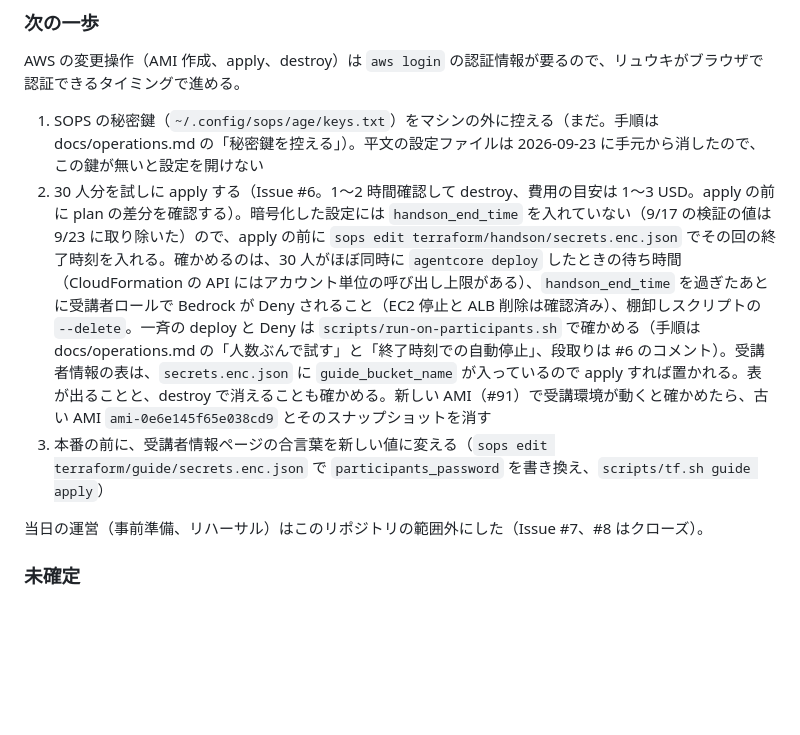
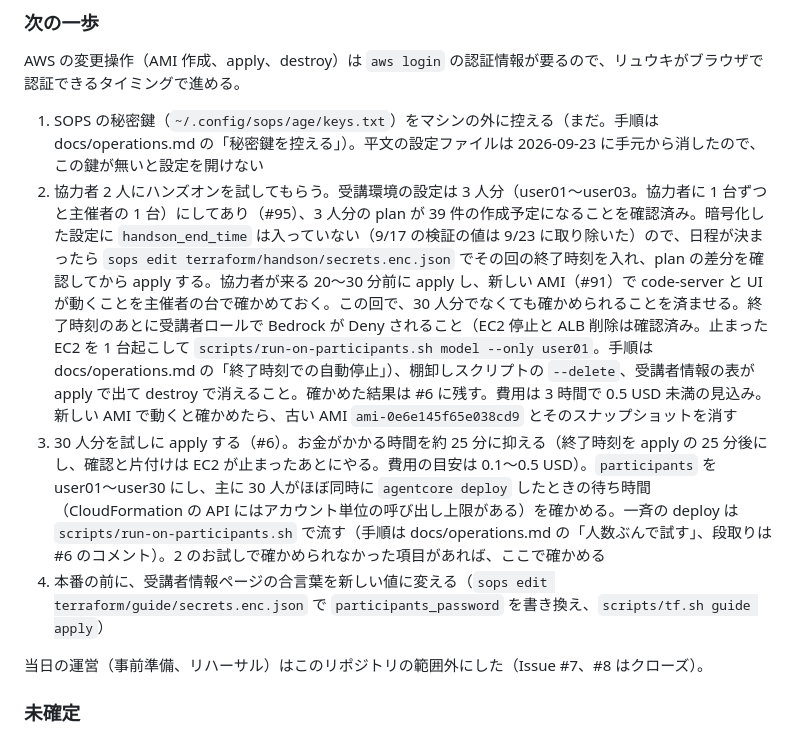
Before and after one commit to umitsu-tech/agentcore-handson-env, a Markdown page: AGENTS.md, the part around the change. Drawn GitHub-style; blank space fills up the shorter version.

Commit message:
次の一歩に協力者とのお試しを足し、30 人分の確認を短く回す形に直す (#95)

```diff
--- a/AGENTS.md
+++ b/AGENTS.md
@@ -87,8 +87,9 @@ Amazon Bedrock AgentCore のハンズオン環境を Terraform で構築する
 AWS の変更操作（AMI 作成、apply、destroy）は `aws login` の認証情報が要るので、リュウキがブラウザで認証できるタイミングで進める。
 
 1. SOPS の秘密鍵（`~/.config/sops/age/keys.txt`）をマシンの外に控える（まだ。手順は docs/operations.md の「秘密鍵を控える」）。平文の設定ファイルは 2026-09-23 に手元から消したので、この鍵が無いと設定を開けない
-2. 30 人分を試しに apply する（Issue #6。1〜2 時間確認して destroy、費用の目安は 1〜3 USD。apply の前に plan の差分を確認する）。暗号化した設定には `handson_end_time` を入れていない（9/17 の検証の値は 9/23 に取り除いた）ので、apply の前に `sops edit terraform/handson/secrets.enc.json` でその回の終了時刻を入れる。確かめるのは、30 人がほぼ同時に `agentcore deploy` したときの待ち時間（CloudFormation の API にはアカウント単位の呼び出し上限がある）、`handson_end_time` を過ぎたあとに受講者ロールで Bedrock が Deny されること（EC2 停止と ALB 削除は確認済み）、棚卸しスクリプトの `--delete`。一斉の deploy と Deny は `scripts/run-on-participants.sh` で確かめる（手順は docs/operations.md の「人数ぶんで試す」と「終了時刻での自動停止」、段取りは #6 のコメント）。受講者情報の表は、`secrets.enc.json` に `guide_bucket_name` が入っているので apply すれば置かれる。表が出ることと、destroy で消えることも確かめる。新しい AMI（#91）で受講環境が動くと確かめたら、古い AMI `ami-0e6e145f65e038cd9` とそのスナップショットを消す
-3. 本番の前に、受講者情報ページの合言葉を新しい値に変える（`sops edit terraform/guide/secrets.enc.json` で `participants_password` を書き換え、`scripts/tf.sh guide apply`）
+2. 協力者 2 人にハンズオンを試してもらう。受講環境の設定は 3 人分（user01〜user03。協力者に 1 台ずつと主催者の 1 台）にしてあり（#95）、3 人分の plan が 39 件の作成予定になることを確認済み。暗号化した設定に `handson_end_time` は入っていない（9/17 の検証の値は 9/23 に取り除いた）ので、日程が決まったら `sops edit terraform/handson/secrets.enc.json` でその回の終了時刻を入れ、plan の差分を確認してから apply する。協力者が来る 20〜30 分前に apply し、新しい AMI（#91）で code-server と UI が動くことを主催者の台で確かめておく。この回で、30 人分でなくても確かめられることを済ませる。終了時刻のあとに受講者ロールで Bedrock が Deny されること（EC2 停止と ALB 削除は確認済み。止まった EC2 を 1 台起こして `scripts/run-on-participants.sh model --only user01`。手順は docs/operations.md の「終了時刻での自動停止」）、棚卸しスクリプトの `--delete`、受講者情報の表が apply で出て destroy で消えること。確かめた結果は #6 に残す。費用は 3 時間で 0.5 USD 未満の見込み。新しい AMI で動くと確かめたら、古い AMI `ami-0e6e145f65e038cd9` とそのスナップショットを消す
+3. 30 人分を試しに apply する（#6）。お金がかかる時間を約 25 分に抑える（終了時刻を apply の 25 分後にし、確認と片付けは EC2 が止まったあとにやる。費用の目安は 0.1〜0.5 USD）。`participants` を user01〜user30 にし、主に 30 人がほぼ同時に `agentcore deploy` したときの待ち時間（CloudFormation の API にはアカウント単位の呼び出し上限がある）を確かめる。一斉の deploy は `scripts/run-on-participants.sh` で流す（手順は docs/operations.md の「人数ぶんで試す」、段取りは #6 のコメント）。2 のお試しで確かめられなかった項目があれば、ここで確かめる
+4. 本番の前に、受講者情報ページの合言葉を新しい値に変える（`sops edit terraform/guide/secrets.enc.json` で `participants_password` を書き換え、`scripts/tf.sh guide apply`）
 
 当日の運営（事前準備、リハーサル）はこのリポジトリの範囲外にした（Issue #7、#8 はクローズ）。
 
```
